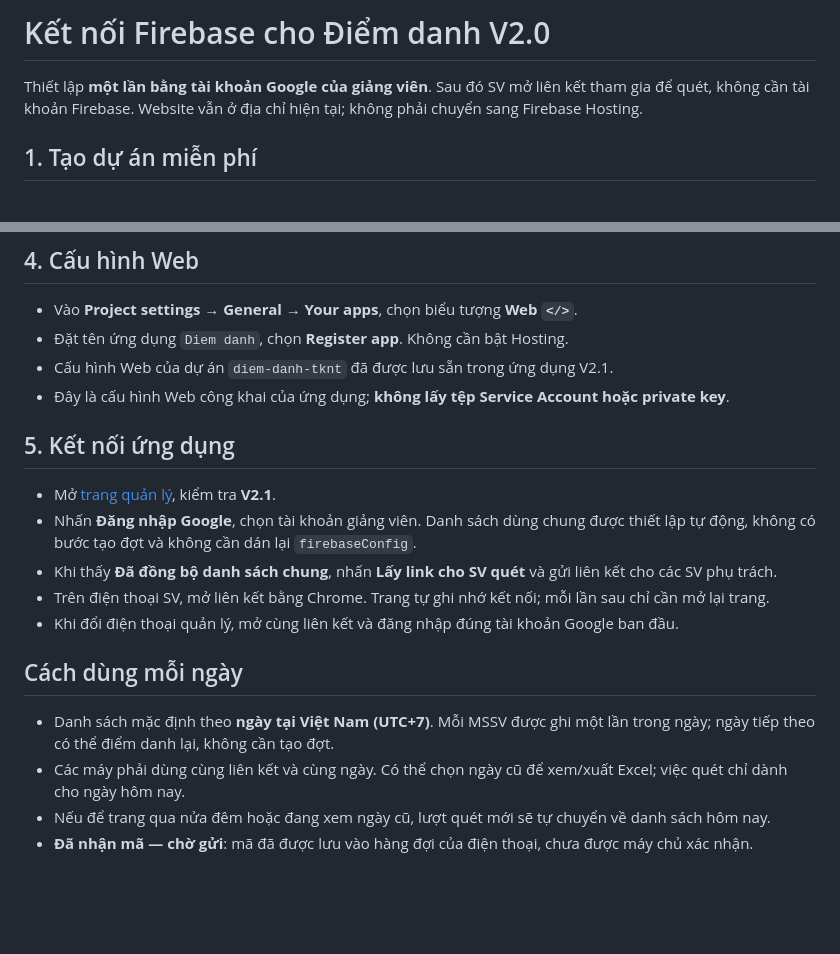
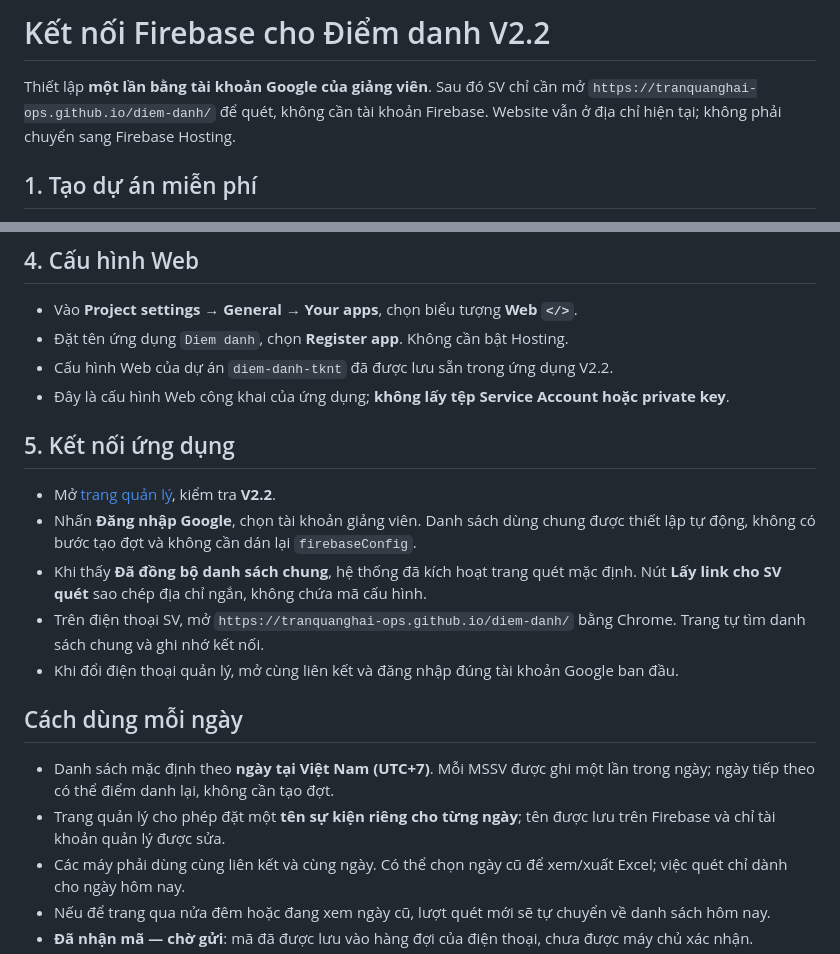
Before and after one commit to tranquanghai-ops/diem-danh, a Markdown page: FIREBASE-SETUP.md, 2 parts joined by grey strips. GitHub-like rendering; blank space fills up the shorter version.

Commit message:
Thêm tên sự kiện và link quét ngắn

```diff
--- a/FIREBASE-SETUP.md
+++ b/FIREBASE-SETUP.md
@@ -1,6 +1,6 @@
-# Kết nối Firebase cho Điểm danh V2.0
+# Kết nối Firebase cho Điểm danh V2.2
 
-Thiết lập **một lần bằng tài khoản Google của giảng viên**. Sau đó SV mở liên kết tham gia để quét, không cần tài khoản Firebase. Website vẫn ở địa chỉ hiện tại; không phải chuyển sang Firebase Hosting.
+Thiết lập **một lần bằng tài khoản Google của giảng viên**. Sau đó SV chỉ cần mở `https://tranquanghai-ops.github.io/diem-danh/` để quét, không cần tài khoản Firebase. Website vẫn ở địa chỉ hiện tại; không phải chuyển sang Firebase Hosting.
 
 ## 1. Tạo dự án miễn phí
 
@@ -32,20 +32,21 @@ tranquanghai-ops.github.io
 
 - Vào **Project settings → General → Your apps**, chọn biểu tượng **Web `</>`**.
 - Đặt tên ứng dụng `Diem danh`, chọn **Register app**. Không cần bật Hosting.
-- Cấu hình Web của dự án `diem-danh-tknt` đã được lưu sẵn trong ứng dụng V2.1.
+- Cấu hình Web của dự án `diem-danh-tknt` đã được lưu sẵn trong ứng dụng V2.2.
 - Đây là cấu hình Web công khai của ứng dụng; **không lấy tệp Service Account hoặc private key**.
 
 ## 5. Kết nối ứng dụng
 
-- Mở [trang quản lý](https://tranquanghai-ops.github.io/diem-danh/admin/), kiểm tra **V2.1**.
+- Mở [trang quản lý](https://tranquanghai-ops.github.io/diem-danh/admin/), kiểm tra **V2.2**.
 - Nhấn **Đăng nhập Google**, chọn tài khoản giảng viên. Danh sách dùng chung được thiết lập tự động, không có bước tạo đợt và không cần dán lại `firebaseConfig`.
-- Khi thấy **Đã đồng bộ danh sách chung**, nhấn **Lấy link cho SV quét** và gửi liên kết cho các SV phụ trách.
-- Trên điện thoại SV, mở liên kết bằng Chrome. Trang tự ghi nhớ kết nối; mỗi lần sau chỉ cần mở lại trang.
+- Khi thấy **Đã đồng bộ danh sách chung**, hệ thống đã kích hoạt trang quét mặc định. Nút **Lấy link cho SV quét** sao chép địa chỉ ngắn, không chứa mã cấu hình.
+- Trên điện thoại SV, mở `https://tranquanghai-ops.github.io/diem-danh/` bằng Chrome. Trang tự tìm danh sách chung và ghi nhớ kết nối.
 - Khi đổi điện thoại quản lý, mở cùng liên kết và đăng nhập đúng tài khoản Google ban đầu.
 
 ## Cách dùng mỗi ngày
 
 - Danh sách mặc định theo **ngày tại Việt Nam (UTC+7)**. Mỗi MSSV được ghi một lần trong ngày; ngày tiếp theo có thể điểm danh lại, không cần tạo đợt.
+- Trang quản lý cho phép đặt một **tên sự kiện riêng cho từng ngày**; tên được lưu trên Firebase và chỉ tài khoản quản lý được sửa.
 - Các máy phải dùng cùng liên kết và cùng ngày. Có thể chọn ngày cũ để xem/xuất Excel; việc quét chỉ dành cho ngày hôm nay.
 - Nếu để trang qua nửa đêm hoặc đang xem ngày cũ, lượt quét mới sẽ tự chuyển về danh sách hôm nay.
 - **Đã nhận mã — chờ gửi**: mã đã được lưu vào hàng đợi của điện thoại, chưa được máy chủ xác nhận.
```
